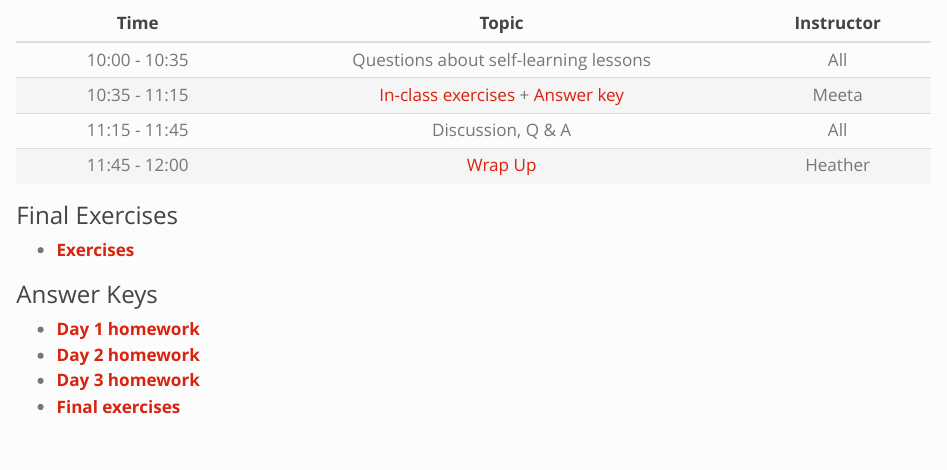
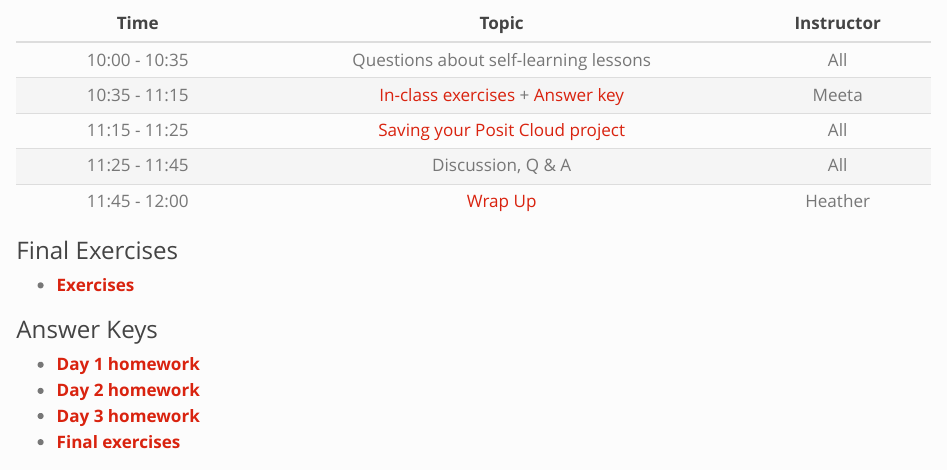
Before and after one commit to hbctraining/intro_r_rmd, a Quarto document (lessons/schedule.qmd): the page in a window 1100 px wide, from 2390 px down. Rendered offline with R 4.5, knitr and Pandoc in place of Quarto, with nearby package versions.

Commit message:
Add offboarding to schedule page

```diff
--- a/lessons/schedule.qmd
+++ b/lessons/schedule.qmd
@@ -320,7 +320,8 @@ II. **Complete the exercises**:
 |:-----------------:|:------------------------------------:|:-------------:|
 | 10:00 - 10:35 | Questions about self-learning lessons | All |
 | 10:35 - 11:15 | [In-class exercises](Day4_activities.qmd) + [Answer key](answer_keys/Day4_activities_answer_key.qmd) | Meeta |
-| 11:15 - 11:45 | Discussion, Q & A | All |
+| 11:15 - 11:25 | [Saving your Posit Cloud project](16_offboarding.qmd) | All |
+| 11:25 - 11:45 | Discussion, Q & A | All |
 | 11:45 - 12:00 | [Wrap Up](../slides/workshop_wrapup_slides.pdf) | Heather |
 
 ### Final Exercises
```
Also changed, not shown: docs/search.json, 1 other file.
